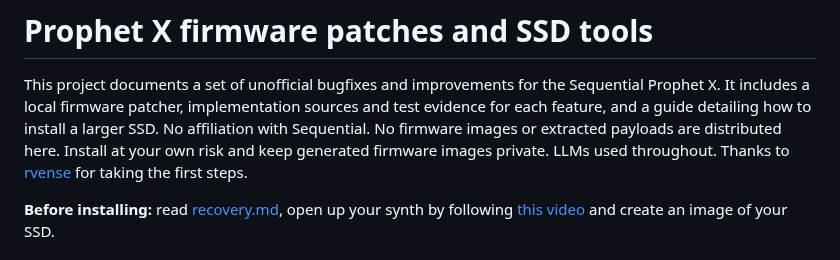
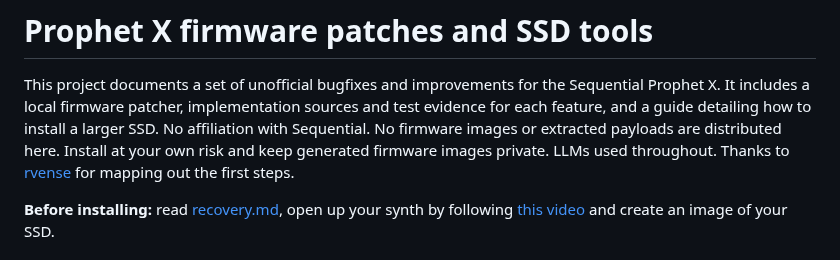
Before and after one commit to water-feature/PX-RE, a Markdown page: README.md, the part around the change. Drawn GitHub-style.

```diff
--- a/README.md
+++ b/README.md
@@ -5,7 +5,7 @@ This project documents a set of unofficial bugfixes and improvements for the Seq
   No firmware images or extracted payloads are distributed here.
   Install at your own risk and keep generated firmware images private.
   LLMs used throughout.
-  Thanks to [rvense](https://rven.se/prophet-x/) for taking the first steps.
+  Thanks to [rvense](https://rven.se/prophet-x/) for mapping out the first steps.
 
 **Before installing:** read [recovery.md](recovery.md), open up your synth by following [this video](https://www.youtube.com/watch?v=tF9Ji9iL00g) and create an image of your SSD.
 
```
